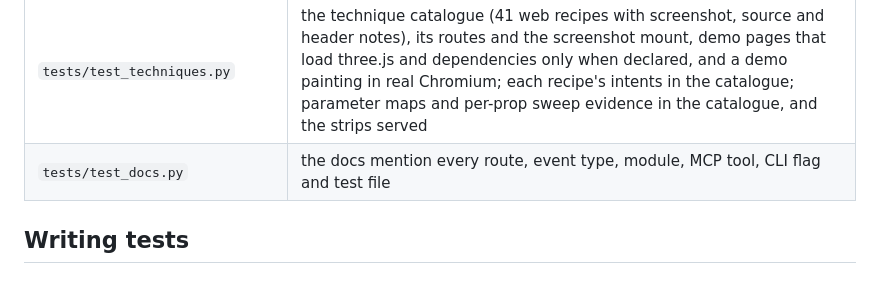
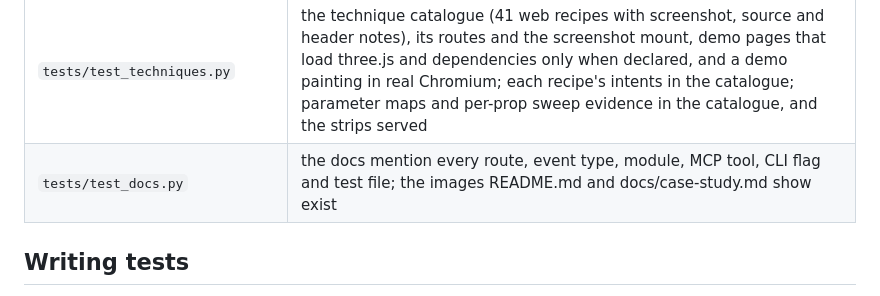
Before and after one commit to rexoriousyun/ultimate-design, a Markdown page: docs/testing.md, the part around the change. Drawn GitHub-style.

```diff
--- a/docs/testing.md
+++ b/docs/testing.md
@@ -60,7 +60,7 @@ tests. No test calls the real `claude` CLI or spends usage.
 | `tests/test_builtin.py` | built-in design systems: seeded at startup from the workspace's `design-systems/` (listed systems with a folder only), followed on later starts (a version per change), a user project of the same name left alone, attached without the specimen and `specimen/`, read-only (403 on chat, edits, tweaks, restore, delete) but duplicable |
 | `tests/test_palette.py` | Wada palettes: combinations read from the library data (001 and 006 as printed), meta parsing; real Chromium: a page in its palette is clean, an off-palette colour fails `verify` naming the palette, `--palette-override-*` and Edit-mode colours pass, an unknown number is reported, no meta means no check, a design system wins over a palette |
 | `tests/test_techniques.py` | the technique catalogue (41 web recipes with screenshot, source and header notes), its routes and the screenshot mount, demo pages that load three.js and dependencies only when declared, and a demo painting in real Chromium; each recipe's intents in the catalogue; parameter maps and per-prop sweep evidence in the catalogue, and the strips served |
-| `tests/test_docs.py` | the docs mention every route, event type, module, MCP tool, CLI flag and test file |
+| `tests/test_docs.py` | the docs mention every route, event type, module, MCP tool, CLI flag and test file; the images README.md and docs/case-study.md show exist |
 
 ## Writing tests
 
```
Also changed, not shown: CLAUDE.md (+1 -0 lines), README.md (+6 -0 lines), docs/case-study.md (added, +202 -0 lines), docs/images/approve.png (added), docs/images/board.png (added), docs/images/comment.png (added), docs/images/findings.png (added), docs/images/studio.png (added), docs/images/turn.png (added), 1 other file.
